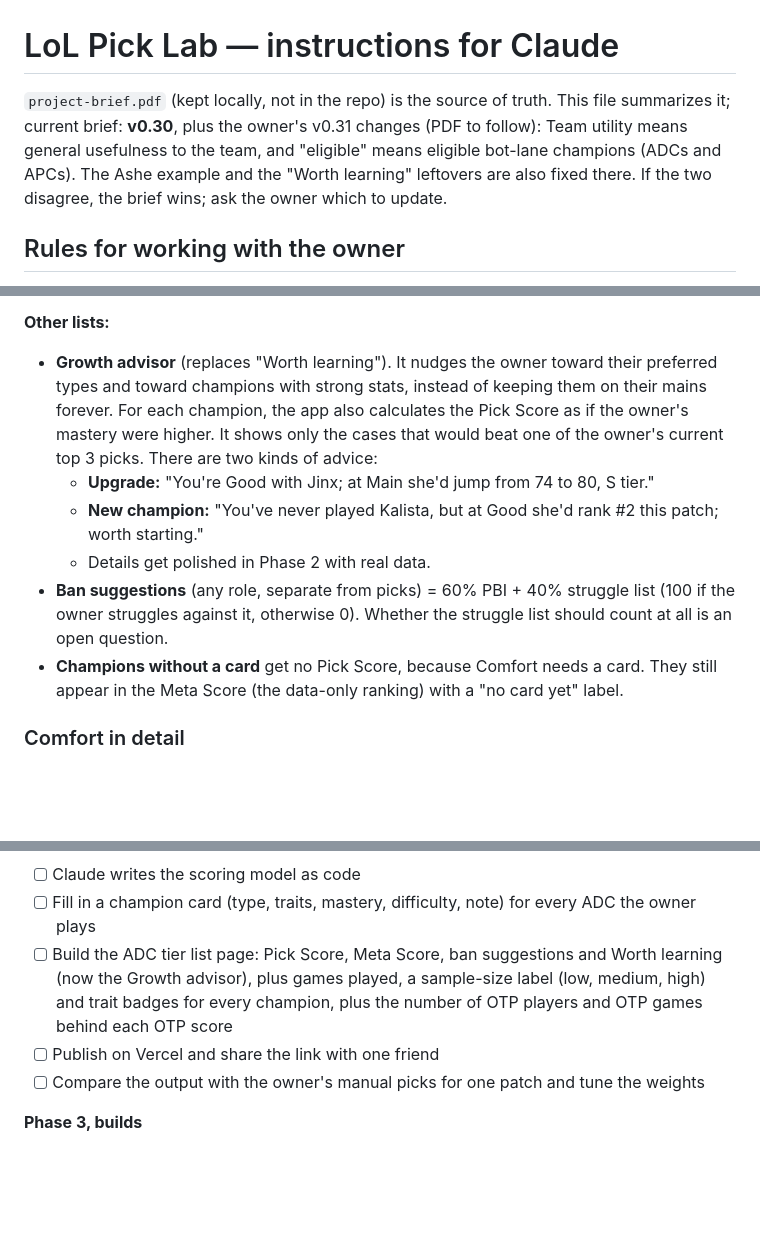
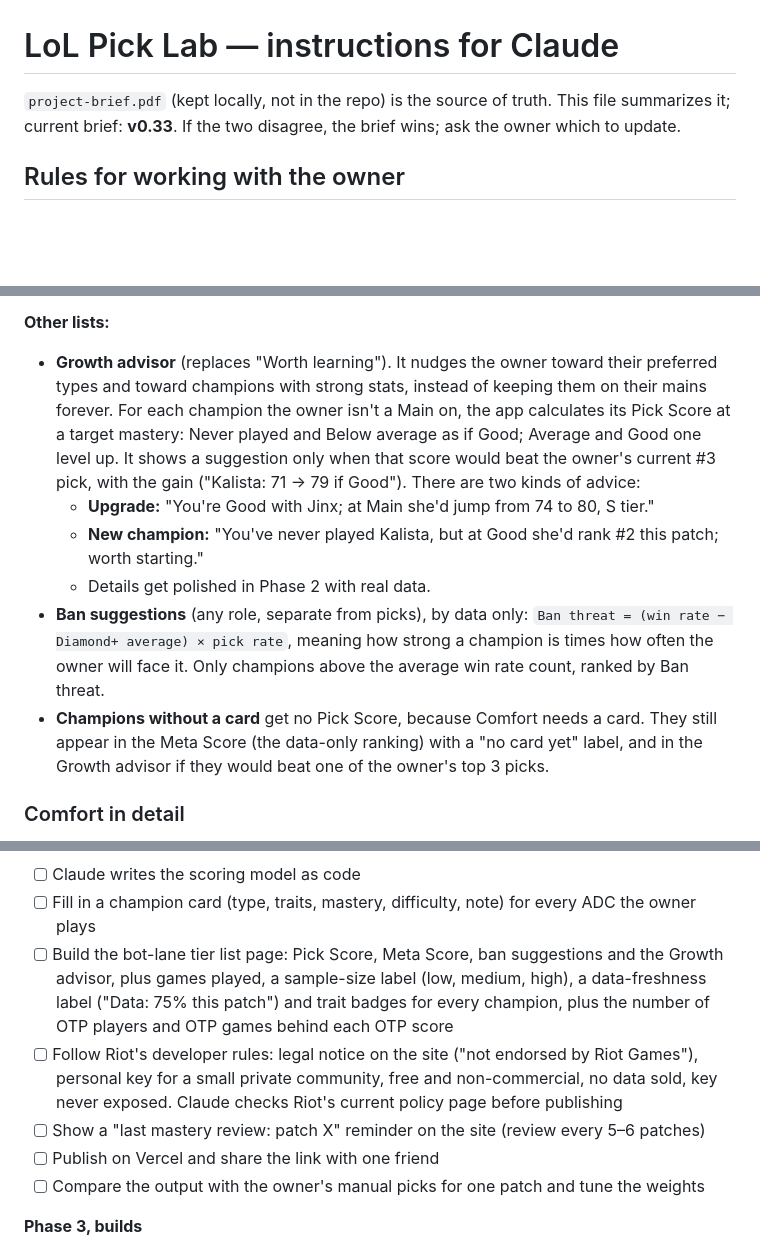
Before and after one commit to kinobaihu-design/lol-pick-lab, a Markdown page: CLAUDE.md, 3 parts joined by grey strips. GitHub-like rendering; blank space fills up the shorter version.

```diff
--- a/CLAUDE.md
+++ b/CLAUDE.md
@@ -1,6 +1,6 @@
 # LoL Pick Lab — instructions for Claude
 
-`project-brief.pdf` (kept locally, not in the repo) is the source of truth. This file summarizes it; current brief: **v0.30**, plus the owner's v0.31 changes (PDF to follow): Team utility means general usefulness to the team, and "eligible" means eligible bot-lane champions (ADCs and APCs). The Ashe example and the "Worth learning" leftovers are also fixed there. If the two disagree, the brief wins; ask the owner which to update.
+`project-brief.pdf` (kept locally, not in the repo) is the source of truth. This file summarizes it; current brief: **v0.33**. If the two disagree, the brief wins; ask the owner which to update.
 
 ## Rules for working with the owner
 
@@ -80,12 +82,12 @@ Bot lane includes APCs (bot-lane mages). They're in the same list as the ADCs an
 6. **Tier:** S ≥ 80 · A 72–79.9 · B 64–71.9 · C 56–63.9 · D < 56. **Stats floor:** a win rate 1.5% or more below the Diamond+ average caps the champion at B. The cutoffs and the floor are first guesses, calibrated in Phase 2 against the owner's gut ranking of 10 ADCs.
 
 **Other lists:**
-- **Growth advisor** (replaces "Worth learning"). It nudges the owner toward their preferred types and toward champions with strong stats, instead of keeping them on their mains forever. For each champion, the app also calculates the Pick Score as if the owner's mastery were higher. It shows only the cases that would beat one of the owner's current top 3 picks. There are two kinds of advice:
+- **Growth advisor** (replaces "Worth learning"). It nudges the owner toward their preferred types and toward champions with strong stats, instead of keeping them on their mains forever. For each champion the owner isn't a Main on, the app calculates its Pick Score at a target mastery: Never played and Below average as if Good; Average and Good one level up. It shows a suggestion only when that score would beat the owner's current #3 pick, with the gain ("Kalista: 71 → 79 if Good"). There are two kinds of advice:
   - **Upgrade:** "You're Good with Jinx; at Main she'd jump from 74 to 80, S tier."
   - **New champion:** "You've never played Kalista, but at Good she'd rank #2 this patch; worth starting."
   - Details get polished in Phase 2 with real data.
-- **Ban suggestions** (any role, separate from picks) = 60% PBI + 40% struggle list (100 if the owner struggles against it, otherwise 0). Whether the struggle list should count at all is an open question.
-- **Champions without a card** get no Pick Score, because Comfort needs a card. They still appear in the Meta Score (the data-only ranking) with a "no card yet" label.
+- **Ban suggestions** (any role, separate from picks), by data only: `Ban threat = (win rate − Diamond+ average) × pick rate`, meaning how strong a champion is times how often the owner will face it. Only champions above the average win rate count, ranked by Ban threat.
+- **Champions without a card** get no Pick Score, because Comfort needs a card. They still appear in the Meta Score (the data-only ranking) with a "no card yet" label, and in the Growth advisor if they would beat one of the owner's top 3 picks.
 
 ### Comfort in detail
 
@@ -226,7 +228,9 @@ All Riot difficulties follow the 1–10 rule (checked against Data Dragon 16.19.
 **Phase 2, tier list website (first shareable version)**
 - [ ] Claude writes the scoring model as code
 - [ ] Fill in a champion card (type, traits, mastery, difficulty, note) for every ADC the owner plays
-- [ ] Build the ADC tier list page: Pick Score, Meta Score, ban suggestions and Worth learning (now the Growth advisor), plus games played, a sample-size label (low, medium, high) and trait badges for every champion, plus the number of OTP players and OTP games behind each OTP score
+- [ ] Build the bot-lane tier list page: Pick Score, Meta Score, ban suggestions and the Growth advisor, plus games played, a sample-size label (low, medium, high), a data-freshness label ("Data: 75% this patch") and trait badges for every champion, plus the number of OTP players and OTP games behind each OTP score
+- [ ] Follow Riot's developer rules: legal notice on the site ("not endorsed by Riot Games"), personal key for a small private community, free and non-commercial, no data sold, key never exposed. Claude checks Riot's current policy page before publishing
+- [ ] Show a "last mastery review: patch X" reminder on the site (review every 5–6 patches)
 - [ ] Publish on Vercel and share the link with one friend
 - [ ] Compare the output with the owner's manual picks for one patch and tune the weights
 
```
Also changed, not shown: other parts of CLAUDE.md (+14 -7 lines).
